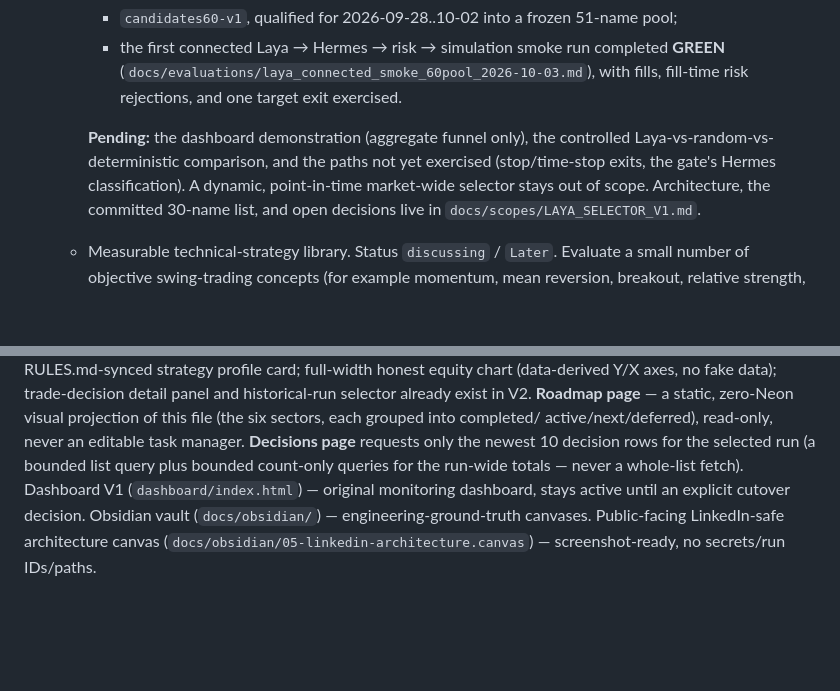
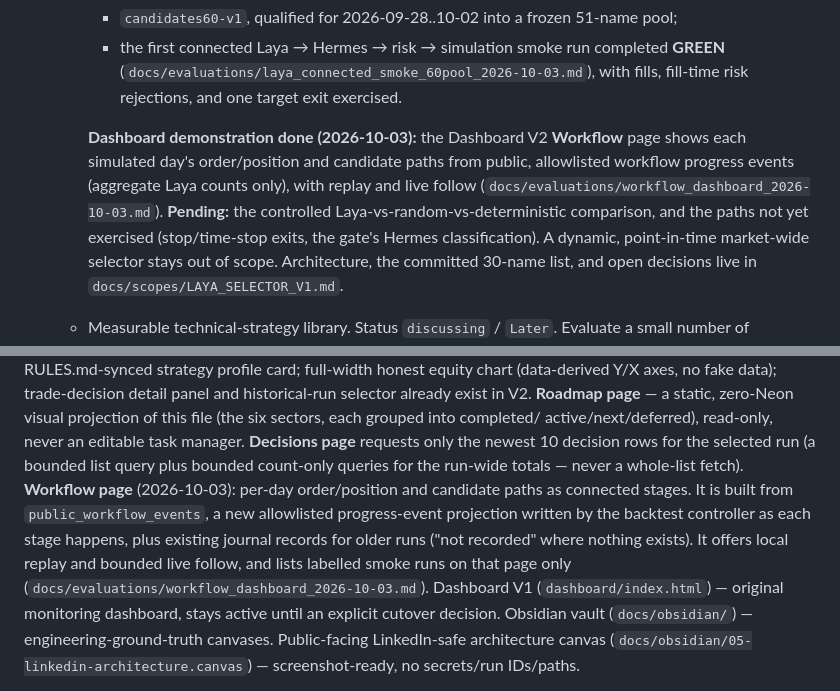
Before and after one commit to Arjun-Nairr/Self-Trading-Agent-, a Markdown page: docs/PROJECT_BACKLOG.md, 2 parts joined by grey strips. GitHub-like rendering; blank space fills up the shorter version.

```diff
--- a/docs/PROJECT_BACKLOG.md
+++ b/docs/PROJECT_BACKLOG.md
@@ -337,9 +337,14 @@ unapproved pending that decision.
       (`docs/evaluations/laya_connected_smoke_60pool_2026-10-03.md`), with
       fills, fill-time risk rejections, and one target exit exercised.
 
-    **Pending:** the dashboard demonstration (aggregate funnel only), the
-    controlled Laya-vs-random-vs-deterministic comparison, and the paths not
-    yet exercised (stop/time-stop exits, the gate's Hermes classification).
+    **Dashboard demonstration done (2026-10-03):** the Dashboard V2
+    **Workflow** page shows each simulated day's order/position and candidate
+    paths from public, allowlisted workflow progress events (aggregate Laya
+    counts only), with replay and live follow
+    (`docs/evaluations/workflow_dashboard_2026-10-03.md`).
+    **Pending:** the controlled Laya-vs-random-vs-deterministic comparison,
+    and the paths not yet exercised (stop/time-stop exits, the gate's Hermes
+    classification).
     A dynamic, point-in-time
     market-wide selector stays out of scope. Architecture, the committed
     30-name list, and open decisions live in `docs/scopes/LAYA_SELECTOR_V1.md`.
@@ -872,7 +877,14 @@ projection of this file (the six sectors, each grouped into completed/
 active/next/deferred), read-only, never an editable task manager.
 **Decisions page** requests only the newest 10 decision rows for the
 selected run (a bounded list query plus bounded count-only queries for
-the run-wide totals — never a whole-list fetch). Dashboard V1
+the run-wide totals — never a whole-list fetch). **Workflow page**
+(2026-10-03): per-day order/position and candidate paths as connected
+stages. It is built from `public_workflow_events`, a new allowlisted
+progress-event projection written by the backtest controller as each stage
+happens, plus existing journal records for older runs ("not recorded"
+where nothing exists). It offers local replay and bounded live follow, and
+lists labelled smoke runs on that page only
+(`docs/evaluations/workflow_dashboard_2026-10-03.md`). Dashboard V1
 (`dashboard/index.html`) — original monitoring dashboard, stays active
 until an explicit cutover decision.
 Obsidian vault (`docs/obsidian/`) — engineering-ground-truth canvases.
```
Also changed, not shown: dashboard-v2/README.md (+43 -0 lines), docs/evaluations/workflow_dashboard_2026-10-03.md (added, +194 -0 lines).
